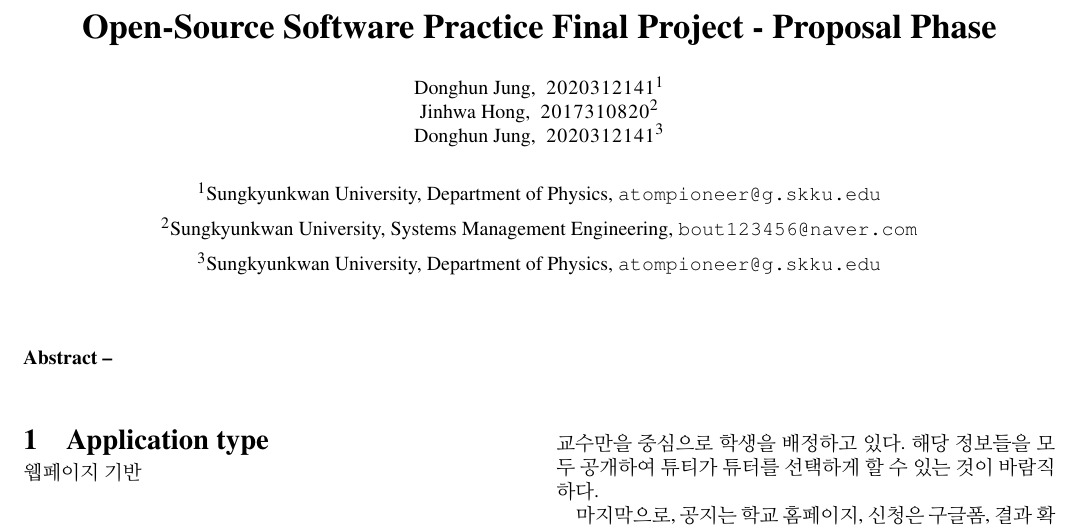
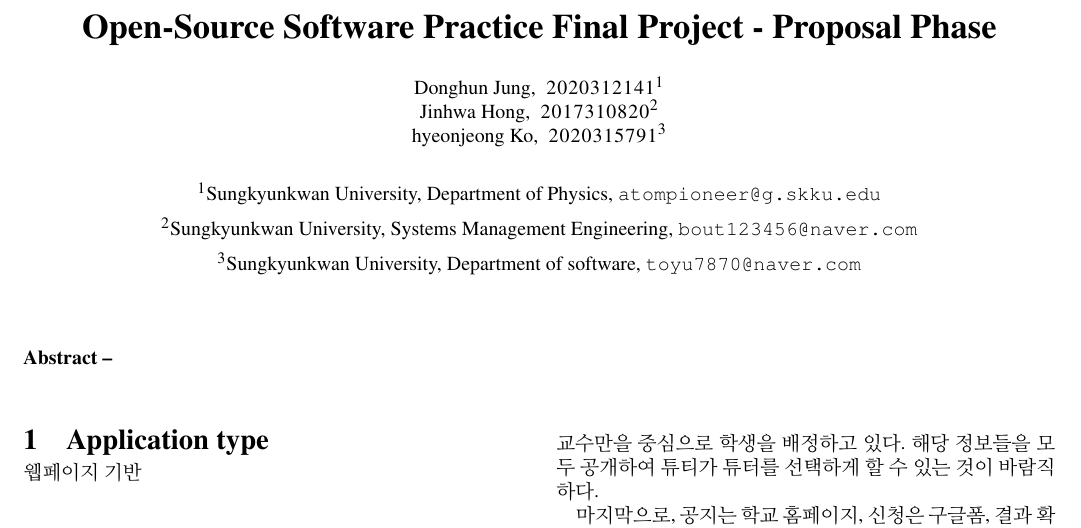
Before and after one commit to hyeonjeong-ko/tutoring_course_registeration_site_SKKU, a LaTeX paper (lxaiproposal.tex): part of page 1 of 2, cut so that both start at the same text. Compiled offline with pdfLaTeX.

Commit message:
Update lxaiproposal.tex

```diff
--- a/lxaiproposal.tex
+++ b/lxaiproposal.tex
@@ -41,13 +41,13 @@
 
 \author{\coord{Donghun Jung, }{2020312141}{1} \\
         \coord{Jinhwa Hong, }{2017310820}{2} \\
-        \coord{Donghun Jung, }{2020312141}{3}
+        \coord{hyeonjeong Ko, }{2020315791}{3} \\
 }
 
 \address{
     \affil{1}{Sungkyunkwan University, Department of Physics, }{\texttt{atompioneer@g.skku.edu}}
     \affil{2}{Sungkyunkwan University, Systems Management Engineering, }{\texttt{bout123456@naver.com}}
-    \affil{3}{Sungkyunkwan University, Department of Physics, }{\texttt{atompioneer@g.skku.edu}}
+    \affil{3}{Sungkyunkwan University, Department of software, }{\texttt{toyu7870@naver.com}}
 }
 
 %% If all authors have the same address %%%%%%%%%%%%%%%%%%%%%%%%%%%%%%%%%%%%%%%
```
